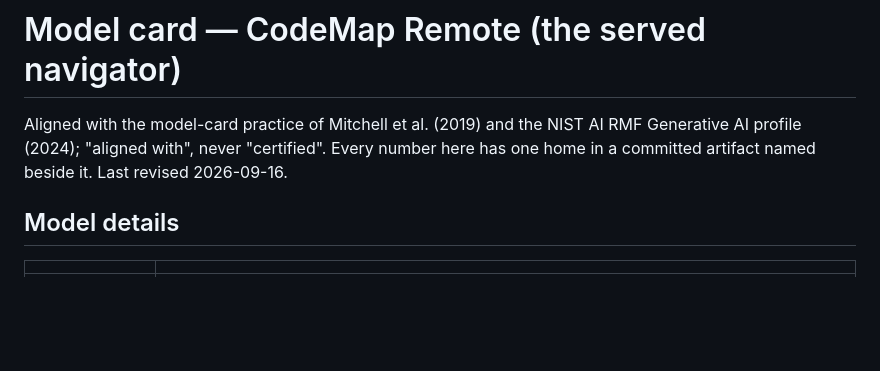
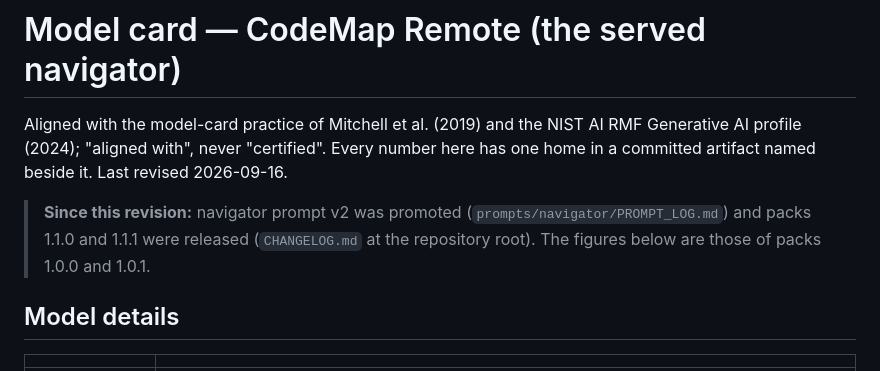
Before and after one commit to Check-It-Out-Dev/graph-theory-system-modeling, a Markdown page: applications/CodeMap/MODEL_CARD.md, the part around the change. Drawn GitHub-style; blank space fills up the shorter version.

Commit message:
The runbook names the partition that runs, and the model card says what changed since it was revised
The regeneration runbook still described the partition as Leiden over
three fused lenses; the organiser's own manual (invariant I1) and the
experiments use the meet-quotient. The model card stopped at pack 1.0.1
and prompt v1; it now points at the later prompt and packs. The
reranking server's README asked for a newer Python than its package
metadata does.

Co-Authored-By: Claude <noreply@anthropic.com>

```diff
--- a/applications/CodeMap/MODEL_CARD.md
+++ b/applications/CodeMap/MODEL_CARD.md
@@ -3,6 +3,10 @@
 Aligned with the model-card practice of Mitchell et al. (2019) and the NIST AI RMF Generative AI
 profile (2024); "aligned with", never "certified". Every number here has one home in a committed
 artifact named beside it. Last revised 2026-09-16.
+
+> **Since this revision:** navigator prompt v2 was promoted (`prompts/navigator/PROMPT_LOG.md`) and packs
+> 1.1.0 and 1.1.1 were released (`CHANGELOG.md` at the repository root). The figures below are those of
+> packs 1.0.0 and 1.0.1.
 
 ## Model details
 
```
Also changed, not shown: McpServerForReranking/README.md (+1 -1 lines), 1 other file.
